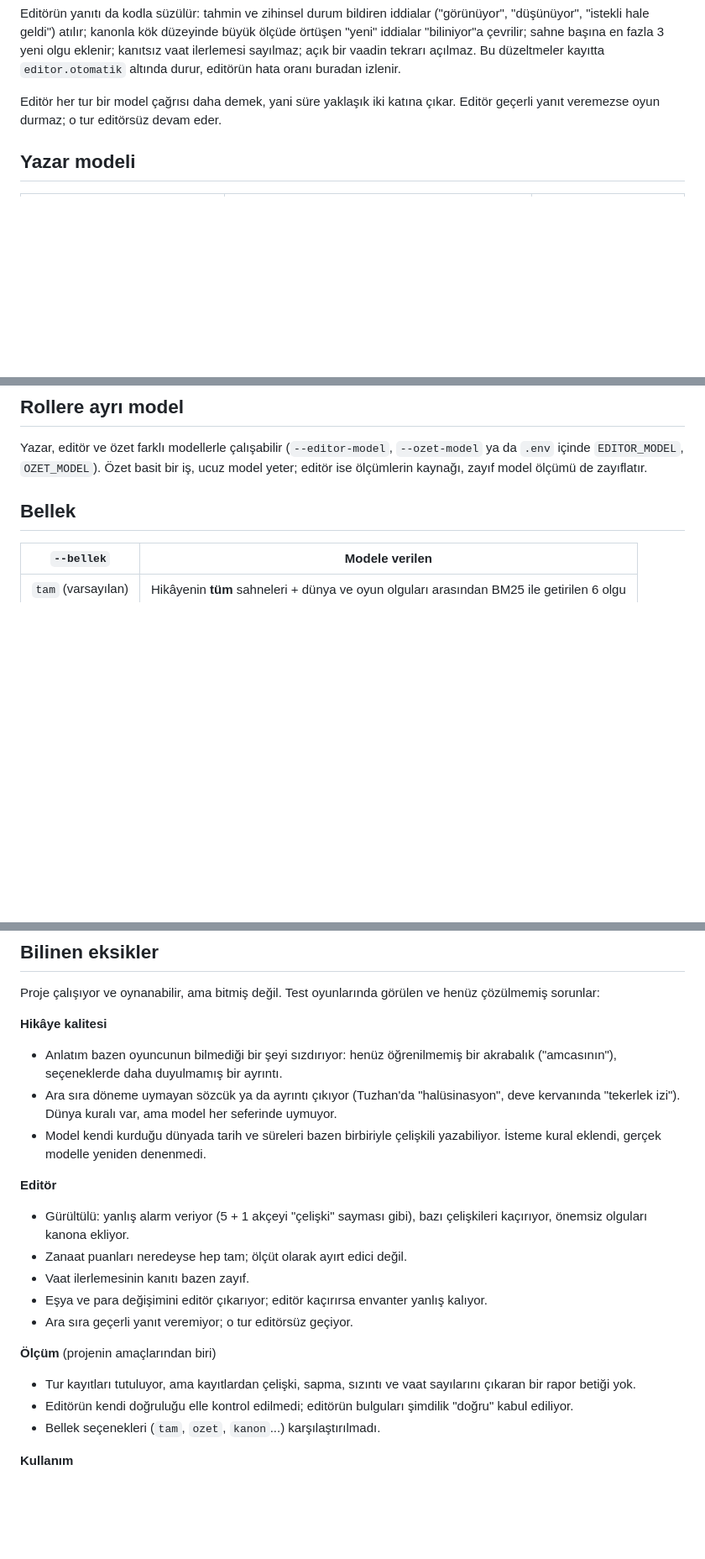
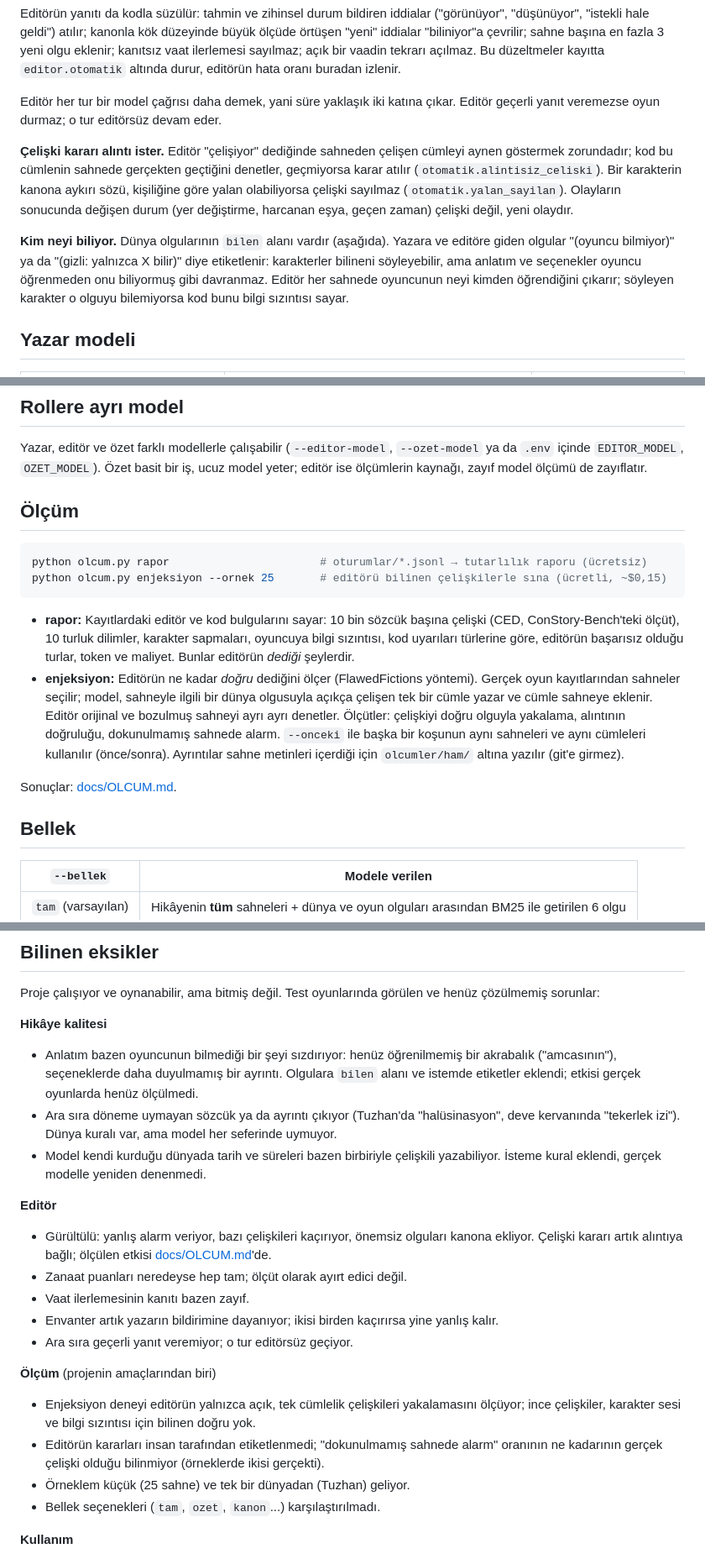
Before and after one commit to ahmetselimko/ddi, a Markdown page: README.md, 3 parts joined by grey strips. Shown at 84% size. Drawn GitHub-style; blank space fills up the shorter version.

Commit message:
Ölçüm sonuçları ve README: enjeksiyon deneyi önce/sonra, yeni mekanikler
Co-Authored-By: Claude Opus 5.5 <noreply@anthropic.com>

````diff
--- a/README.md
+++ b/README.md
@@ -102,6 +102,18 @@ düzeltmeler kayıtta `editor.otomatik` altında durur, editörün hata oranı b
 Editör her tur bir model çağrısı daha demek, yani süre yaklaşık iki katına çıkar.
 Editör geçerli yanıt veremezse oyun durmaz; o tur editörsüz devam eder.
 
+**Çelişki kararı alıntı ister.** Editör "çelişiyor" dediğinde sahneden çelişen cümleyi aynen
+göstermek zorundadır; kod bu cümlenin sahnede gerçekten geçtiğini denetler, geçmiyorsa karar
+atılır (`otomatik.alintisiz_celiski`). Bir karakterin kanona aykırı sözü, kişiliğine göre yalan
+olabiliyorsa çelişki sayılmaz (`otomatik.yalan_sayilan`). Olayların sonucunda değişen durum (yer
+değiştirme, harcanan eşya, geçen zaman) çelişki değil, yeni olaydır.
+
+**Kim neyi biliyor.** Dünya olgularının `bilen` alanı vardır (aşağıda). Yazara ve editöre giden
+olgular "(oyuncu bilmiyor)" ya da "(gizli: yalnızca X bilir)" diye etiketlenir: karakterler
+bilineni söyleyebilir, ama anlatım ve seçenekler oyuncu öğrenmeden onu biliyormuş gibi davranmaz.
+Editör her sahnede oyuncunun neyi kimden öğrendiğini çıkarır; söyleyen karakter o olguyu
+bilemiyorsa kod bunu bilgi sızıntısı sayar.
+
 ## Yazar modeli
 
 | `--yazar` / web'de "Yazar modeli" | Ne | Tur başına |
@@ -119,6 +131,26 @@ eşya/akçe değişimi ve olguları editör çıkarır.
 Yazar, editör ve özet farklı modellerle çalışabilir (`--editor-model`, `--ozet-model`
 ya da `.env` içinde `EDITOR_MODEL`, `OZET_MODEL`). Özet basit bir iş, ucuz model yeter;
 editör ise ölçümlerin kaynağı, zayıf model ölçümü de zayıflatır.
+
+## Ölçüm
+
+```bash
+python olcum.py rapor                       # oturumlar/*.jsonl → tutarlılık raporu (ücretsiz)
+python olcum.py enjeksiyon --ornek 25       # editörü bilinen çelişkilerle sına (ücretli, ~$0,15)
+```
+
+- **rapor:** Kayıtlardaki editör ve kod bulgularını sayar: 10 bin sözcük başına çelişki (CED,
+  ConStory-Bench'teki ölçüt), 10 turluk dilimler, karakter sapmaları, oyuncuya bilgi sızıntısı,
+  kod uyarıları türlerine göre, editörün başarısız olduğu turlar, token ve maliyet. Bunlar
+  editörün *dediği* şeylerdir.
+- **enjeksiyon:** Editörün ne kadar *doğru* dediğini ölçer (FlawedFictions yöntemi). Gerçek oyun
+  kayıtlarından sahneler seçilir; model, sahneyle ilgili bir dünya olgusuyla açıkça çelişen tek bir
+  cümle yazar ve cümle sahneye eklenir. Editör orijinal ve bozulmuş sahneyi ayrı ayrı denetler.
+  Ölçütler: çelişkiyi doğru olguyla yakalama, alıntının doğruluğu, dokunulmamış sahnede alarm.
+  `--onceki` ile başka bir koşunun aynı sahneleri ve aynı cümleleri kullanılır (önce/sonra).
+  Ayrıntılar sahne metinleri içerdiği için `olcumler/ham/` altına yazılır (git'e girmez).
+
+Sonuçlar: [docs/OLCUM.md](docs/OLCUM.md).
 
 ## Bellek
 
@@ -263,24 +300,27 @@ Proje çalışıyor ve oynanabilir, ama bitmiş değil. Test oyunlarında görü
 
 **Hikâye kalitesi**
 - Anlatım bazen oyuncunun bilmediği bir şeyi sızdırıyor: henüz öğrenilmemiş bir akrabalık
-  ("amcasının"), seçeneklerde daha duyulmamış bir ayrıntı.
+  ("amcasının"), seçeneklerde daha duyulmamış bir ayrıntı. Olgulara `bilen` alanı ve istemde
+  etiketler eklendi; etkisi gerçek oyunlarda henüz ölçülmedi.
 - Ara sıra döneme uymayan sözcük ya da ayrıntı çıkıyor (Tuzhan'da "halüsinasyon", deve
   kervanında "tekerlek izi"). Dünya kuralı var, ama model her seferinde uymuyor.
 - Model kendi kurduğu dünyada tarih ve süreleri bazen birbiriyle çelişkili yazabiliyor. İsteme
   kural eklendi, gerçek modelle yeniden denenmedi.
 
 **Editör**
-- Gürültülü: yanlış alarm veriyor (5 + 1 akçeyi "çelişki" sayması gibi), bazı çelişkileri
-  kaçırıyor, önemsiz olguları kanona ekliyor.
+- Gürültülü: yanlış alarm veriyor, bazı çelişkileri kaçırıyor, önemsiz olguları kanona
+  ekliyor. Çelişki kararı artık alıntıya bağlı; ölçülen etkisi [docs/OLCUM.md](docs/OLCUM.md)'de.
 - Zanaat puanları neredeyse hep tam; ölçüt olarak ayırt edici değil.
 - Vaat ilerlemesinin kanıtı bazen zayıf.
-- Eşya ve para değişimini editör çıkarıyor; editör kaçırırsa envanter yanlış kalıyor.
+- Envanter artık yazarın bildirimine dayanıyor; ikisi birden kaçırırsa yine yanlış kalır.
 - Ara sıra geçerli yanıt veremiyor; o tur editörsüz geçiyor.
 
 **Ölçüm** (projenin amaçlarından biri)
-- Tur kayıtları tutuluyor, ama kayıtlardan çelişki, sapma, sızıntı ve vaat sayılarını
-  çıkaran bir rapor betiği yok.
-- Editörün kendi doğruluğu elle kontrol edilmedi; editörün bulguları şimdilik "doğru" kabul ediliyor.
+- Enjeksiyon deneyi editörün yalnızca açık, tek cümlelik çelişkileri yakalamasını ölçüyor;
+  ince çelişkiler, karakter sesi ve bilgi sızıntısı için bilinen doğru yok.
+- Editörün kararları insan tarafından etiketlenmedi; "dokunulmamış sahnede alarm" oranının ne
+  kadarının gerçek çelişki olduğu bilinmiyor (örneklerde ikisi gerçekti).
+- Örneklem küçük (25 sahne) ve tek bir dünyadan (Tuzhan) geliyor.
 - Bellek seçenekleri (`tam`, `ozet`, `kanon`...) karşılaştırılmadı.
 
 **Kullanım**
````
Also changed, not shown: other parts of README.md (+9 -2 lines), docs/OLCUM.md (added, +87 -0 lines).
